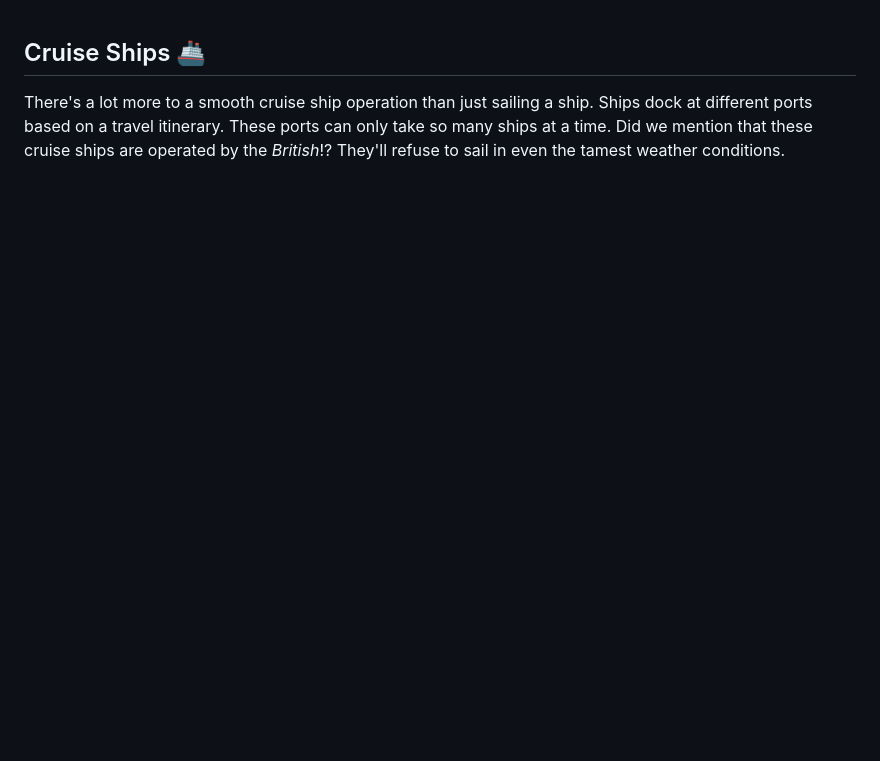
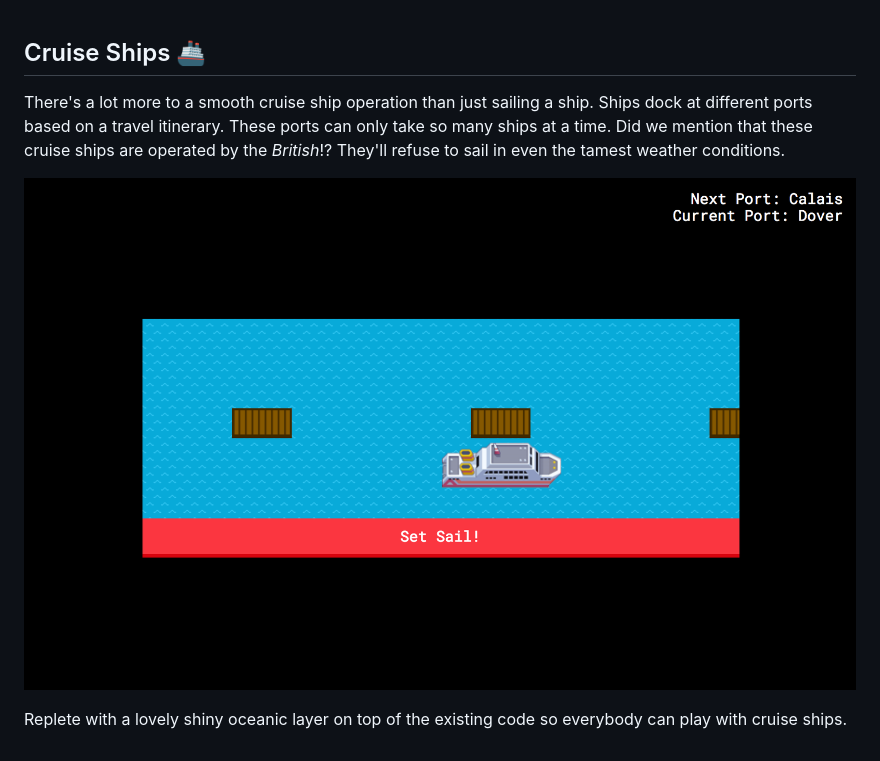
Before and after one commit to cloverc/cruise-ships, a Markdown page: README.md, the part around the change. GitHub-like rendering; pictures changed too: screenshot.png (added); blank space fills up the shorter version.

```diff
--- a/README.md
+++ b/README.md
@@ -1,3 +1,7 @@
 ## Cruise Ships :ship:
 
 There's a lot more to a smooth cruise ship operation than just sailing a ship. Ships dock at different ports based on a travel itinerary. These ports can only take so many ships at a time. Did we mention that these cruise ships are operated by the _British_!? They'll refuse to sail in even the tamest weather conditions.
+
+![Screenshot](screenshot.png)
+
+ Replete with a lovely shiny oceanic layer on top of the existing code so everybody can play with cruise ships.
```
